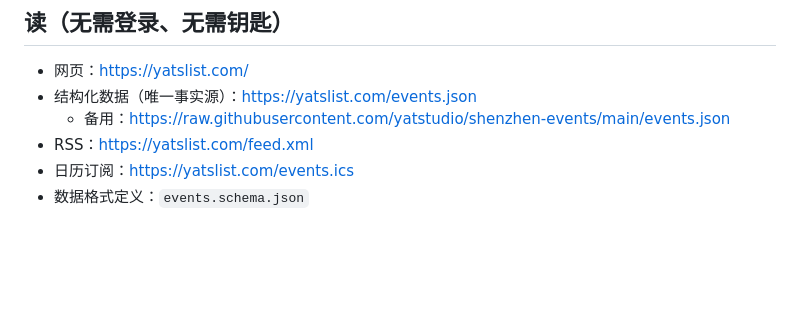
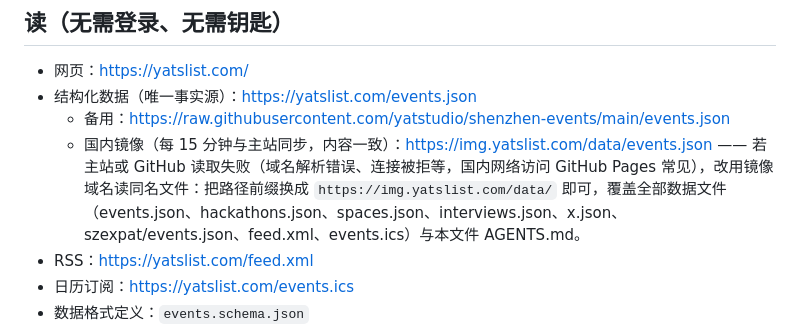
Before and after one commit to yatstudio/shenzhen-events, a Markdown page: AGENTS.md, the part around the change. Drawn GitHub-style; blank space fills up the shorter version.

Commit message:
docs: AGENTS.md 增补国内镜像备用地址（img.yatslist.com/data/）

```diff
--- a/AGENTS.md
+++ b/AGENTS.md
@@ -7,6 +7,7 @@
 - 网页：https://yatslist.com/
 - 结构化数据（唯一事实源）：https://yatslist.com/events.json
   - 备用：https://raw.githubusercontent.com/yatstudio/shenzhen-events/main/events.json
+  - 国内镜像（每 15 分钟与主站同步，内容一致）：https://img.yatslist.com/data/events.json —— 若主站或 GitHub 读取失败（域名解析错误、连接被拒等，国内网络访问 GitHub Pages 常见），改用镜像域名读同名文件：把路径前缀换成 `https://img.yatslist.com/data/` 即可，覆盖全部数据文件（events.json、hackathons.json、spaces.json、interviews.json、x.json、szexpat/events.json、feed.xml、events.ics）与本文件 AGENTS.md。
 - RSS：https://yatslist.com/feed.xml
 - 日历订阅：https://yatslist.com/events.ics
 - 数据格式定义：`events.schema.json`
```
